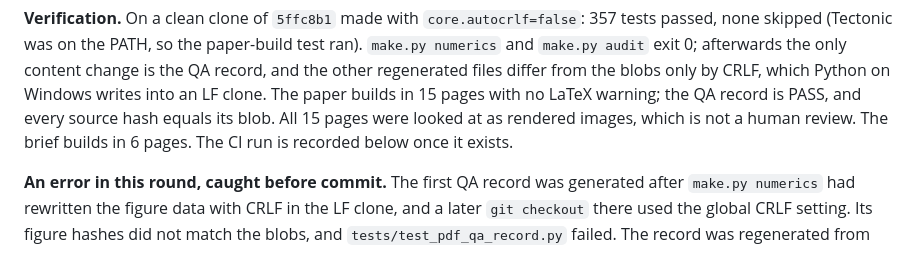
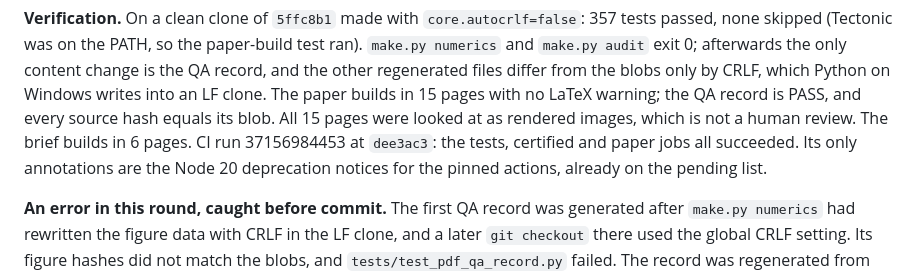
Before and after one commit to v1olegrace/one-form-spectral-structure, a Markdown page: FINAL_REPORT.md, the part around the change. Rendered like a GitHub page.

Commit message:
docs: record CI run 37156984453 at dee3ac3

```diff
--- a/FINAL_REPORT.md
+++ b/FINAL_REPORT.md
@@ -66,7 +66,10 @@ regenerated files differ from the blobs only by CRLF, which Python on
 Windows writes into an LF clone. The paper builds in 15 pages with no LaTeX
 warning; the QA record is PASS, and every source hash equals its blob. All
 15 pages were looked at as rendered images, which is not a human review.
-The brief builds in 6 pages. The CI run is recorded below once it exists.
+The brief builds in 6 pages. CI run 37156984453 at `dee3ac3`: the tests,
+certified and paper jobs all succeeded. Its only annotations are the
+Node 20 deprecation notices for the pinned actions, already on the pending
+list.
 
 **An error in this round, caught before commit.** The first QA record was
 generated after `make.py numerics` had rewritten the figure data with CRLF
```
